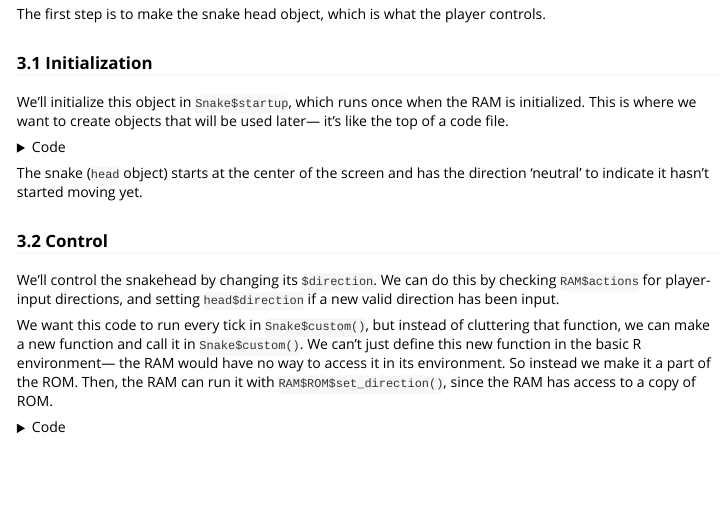
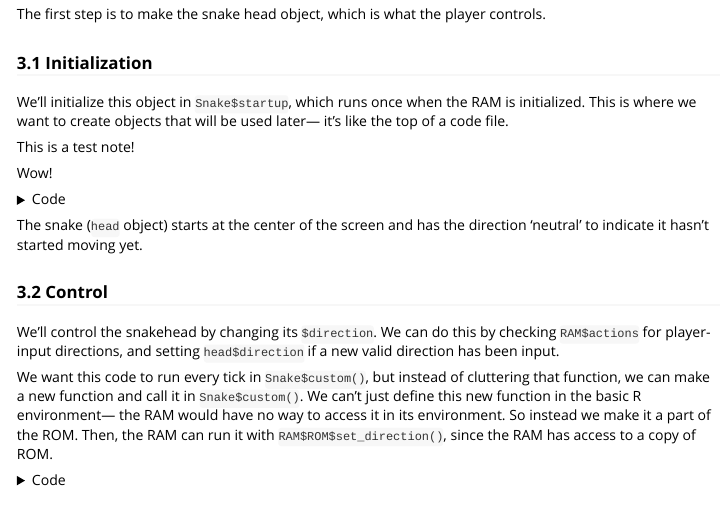
Before and after one commit to gbkorr/rcade, an R Markdown document (doc/snake.Rmd): the page in a window 1100 px wide, from 1570 px down. The pictures show the output file doc/snake.html that the author committed with the source, opened offline; long lines of code are wrapped.

Commit message:
more of the previous

````diff
--- a/doc/snake.Rmd
+++ b/doc/snake.Rmd
@@ -71,6 +71,12 @@ The first step is to make the snake head object, which is what the player contro
 ### 3.1 Initialization
 
 We'll initialize this object in `Snake$startup`, which runs once when the RAM is initialized. This is where we want to create objects that will be used later--- it's like the top of a code file.
+
+::: {.callout-note}
+This is a test note!
+
+Wow!
+:::
 
 ::: {.callout-note}
 ```{r}
````
Also changed, not shown: vignettes/snake.Rmd (+6 -0 lines), doc/snake.html.
